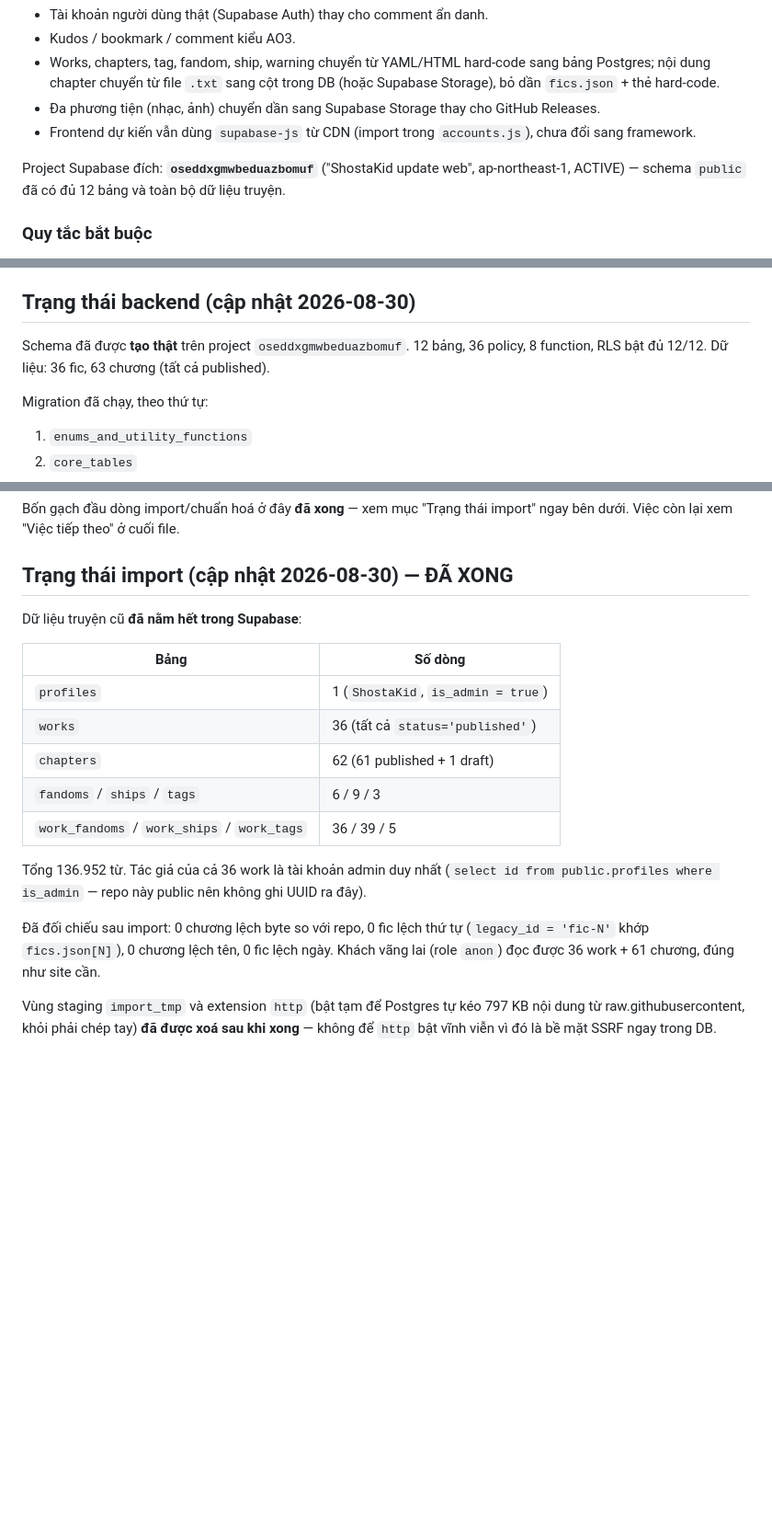
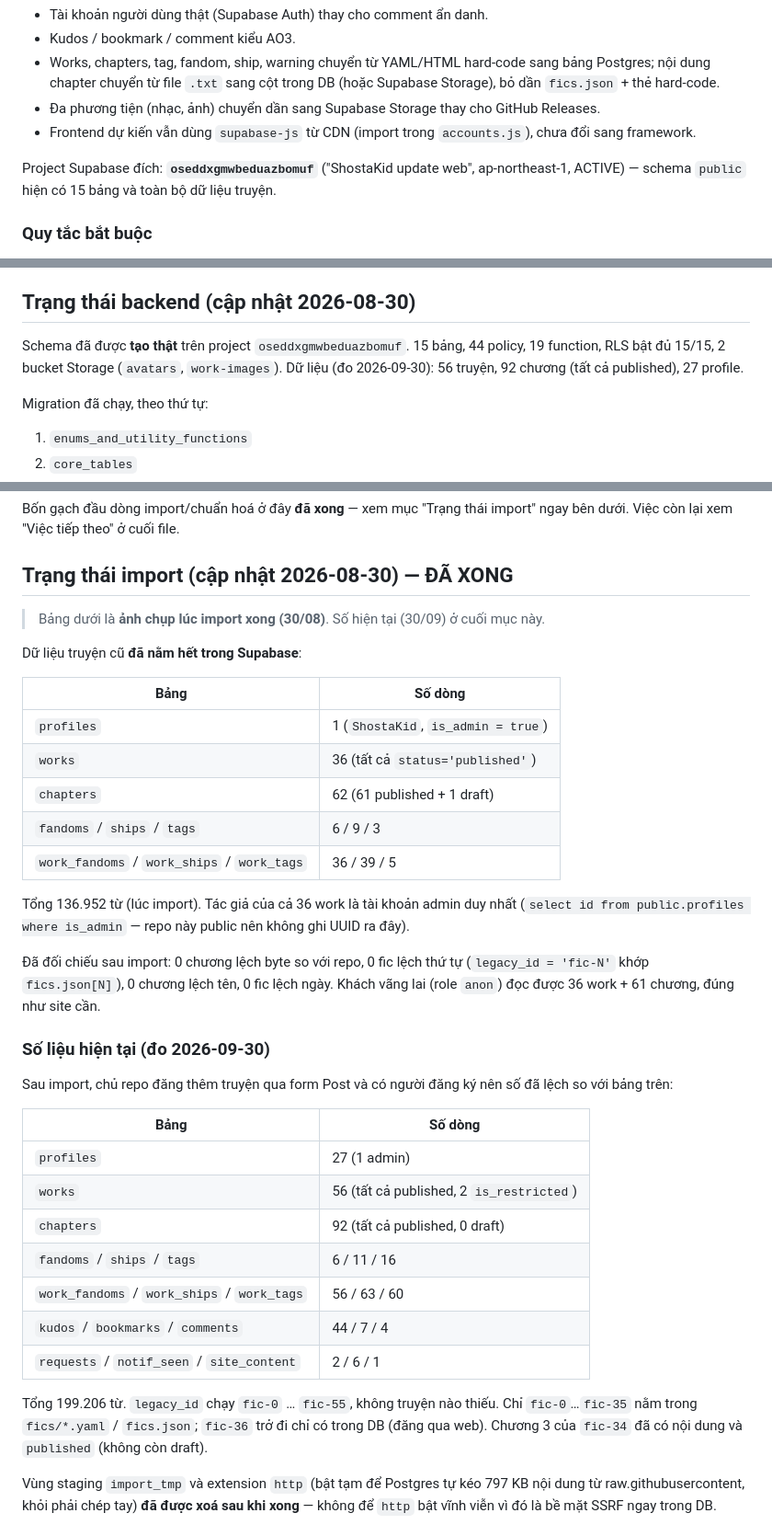
Before and after one commit to ShostaKid/ShostaKid.github.io, a Markdown page: CLAUDE.md, 3 parts joined by grey strips. Shown at 92% size. Drawn GitHub-style; blank space fills up the shorter version.

Commit message:
Cap nhat so lieu backend trong CLAUDE.md (15 bang, 56 truyen, 92 chuong)
Co-Authored-By: Claude Sonnet 5.5 <noreply@anthropic.com>
Claude-Session: https://claude.ai/code/session_01R5mX4aA1V7pDo5YbdNsaVV

```diff
--- a/CLAUDE.md
+++ b/CLAUDE.md
@@ -124,7 +124,7 @@ Rebuild sang backend thật trên **Supabase**, **giữ nguyên giao diện hi
 - Frontend dự kiến vẫn dùng `supabase-js` từ CDN (import trong `accounts.js`), chưa đổi sang framework.
 
 Project Supabase đích: **`oseddxgmwbeduazbomuf`** ("ShostaKid update web",
-ap-northeast-1, ACTIVE) — schema `public` đã có đủ 12 bảng và toàn bộ dữ liệu truyện.
+ap-northeast-1, ACTIVE) — schema `public` hiện có 15 bảng và toàn bộ dữ liệu truyện.
 
 ### Quy tắc bắt buộc
 
@@ -141,8 +141,9 @@ ap-northeast-1, ACTIVE) — schema `public` đã có đủ 12 bảng và toàn b
 
 ## Trạng thái backend (cập nhật 2026-08-30)
 
-Schema đã được **tạo thật** trên project `oseddxgmwbeduazbomuf`. 12 bảng, 36 policy,
-8 function, RLS bật đủ 12/12. Dữ liệu: 36 fic, 63 chương (tất cả published).
+Schema đã được **tạo thật** trên project `oseddxgmwbeduazbomuf`. 15 bảng, 44 policy,
+19 function, RLS bật đủ 15/15, 2 bucket Storage (`avatars`, `work-images`). Dữ liệu (đo 2026-09-30):
+56 truyện, 92 chương (tất cả published), 27 profile.
 
 Migration đã chạy, theo thứ tự:
 
@@ -283,6 +284,8 @@ ngay bên dưới. Việc còn lại xem "Việc tiếp theo" ở cuối file.
 
 ## Trạng thái import (cập nhật 2026-08-30) — ĐÃ XONG
 
+> Bảng dưới là **ảnh chụp lúc import xong (30/08)**. Số hiện tại (30/09) ở cuối mục này.
+
 Dữ liệu truyện cũ **đã nằm hết trong Supabase**:
 
 | Bảng | Số dòng |
@@ -293,13 +296,32 @@ Dữ liệu truyện cũ **đã nằm hết trong Supabase**:
 | `fandoms` / `ships` / `tags` | 6 / 9 / 3 |
 | `work_fandoms` / `work_ships` / `work_tags` | 36 / 39 / 5 |
 
-Tổng 136.952 từ. Tác giả của cả 36 work là tài khoản admin duy nhất
+Tổng 136.952 từ (lúc import). Tác giả của cả 36 work là tài khoản admin duy nhất
 (`select id from public.profiles where is_admin` — repo này public nên không ghi
 UUID ra đây).
 
 Đã đối chiếu sau import: 0 chương lệch byte so với repo, 0 fic lệch thứ tự
 (`legacy_id = 'fic-N'` khớp `fics.json[N]`), 0 chương lệch tên, 0 fic lệch ngày.
 Khách vãng lai (role `anon`) đọc được 36 work + 61 chương, đúng như site cần.
+
+### Số liệu hiện tại (đo 2026-09-30)
+
+Sau import, chủ repo đăng thêm truyện qua form Post và có người đăng ký nên số đã lệch
+so với bảng trên:
+
+| Bảng | Số dòng |
+|---|---|
+| `profiles` | 27 (1 admin) |
+| `works` | 56 (tất cả published, 2 `is_restricted`) |
+| `chapters` | 92 (tất cả published, 0 draft) |
+| `fandoms` / `ships` / `tags` | 6 / 11 / 16 |
+| `work_fandoms` / `work_ships` / `work_tags` | 56 / 63 / 60 |
+| `kudos` / `bookmarks` / `comments` | 44 / 7 / 4 |
+| `requests` / `notif_seen` / `site_content` | 2 / 6 / 1 |
+
+Tổng 199.206 từ. `legacy_id` chạy `fic-0` … `fic-55`, không truyện nào thiếu.
+Chỉ `fic-0`…`fic-35` nằm trong `fics/*.yaml` / `fics.json`; `fic-36` trở đi chỉ có trong
+DB (đăng qua web). Chương 3 của `fic-34` đã có nội dung và `published` (không còn draft).
 
 Vùng staging `import_tmp` và extension `http` (bật tạm để Postgres tự kéo 797 KB
 nội dung từ raw.githubusercontent, khỏi phải chép tay) **đã được xoá sau khi xong** —
```
